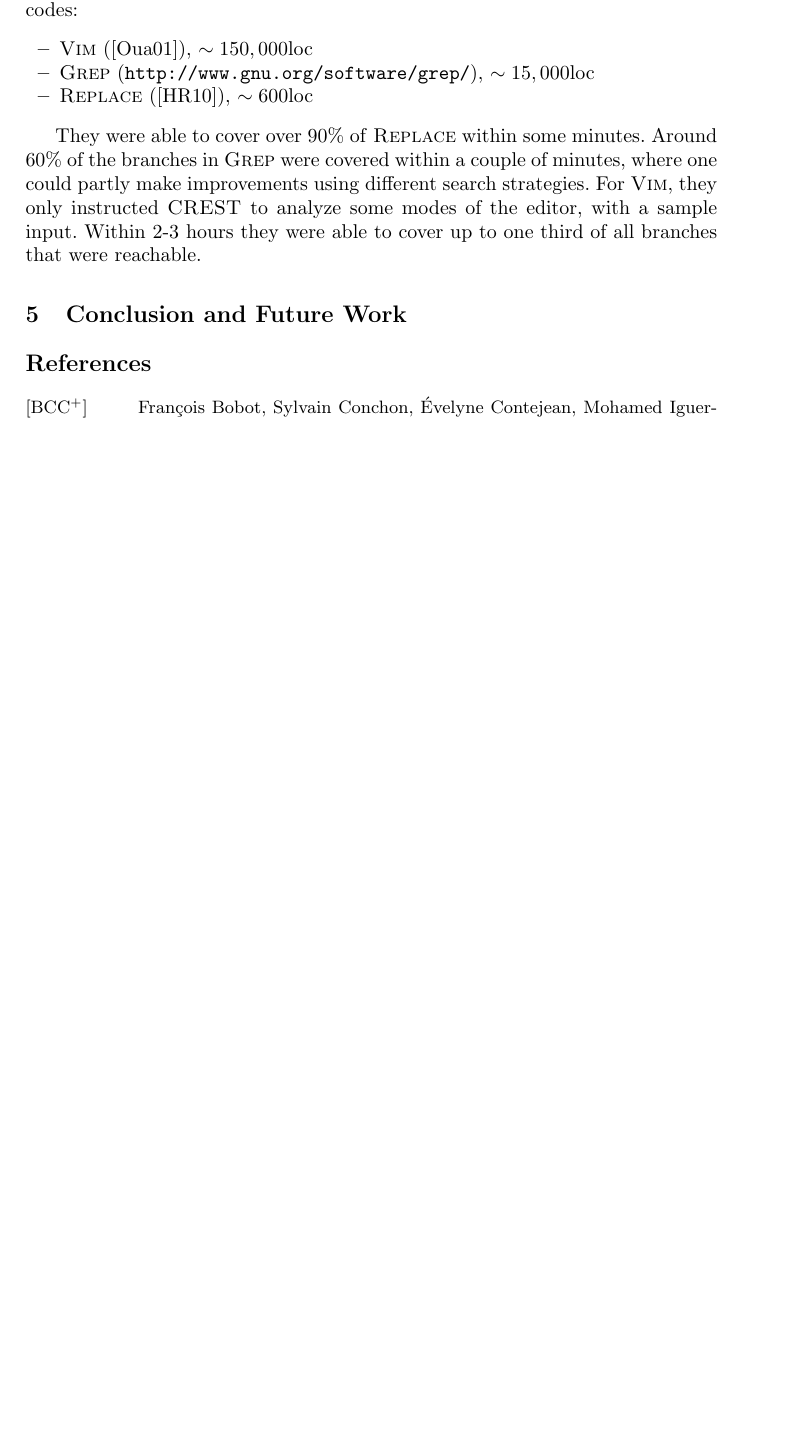
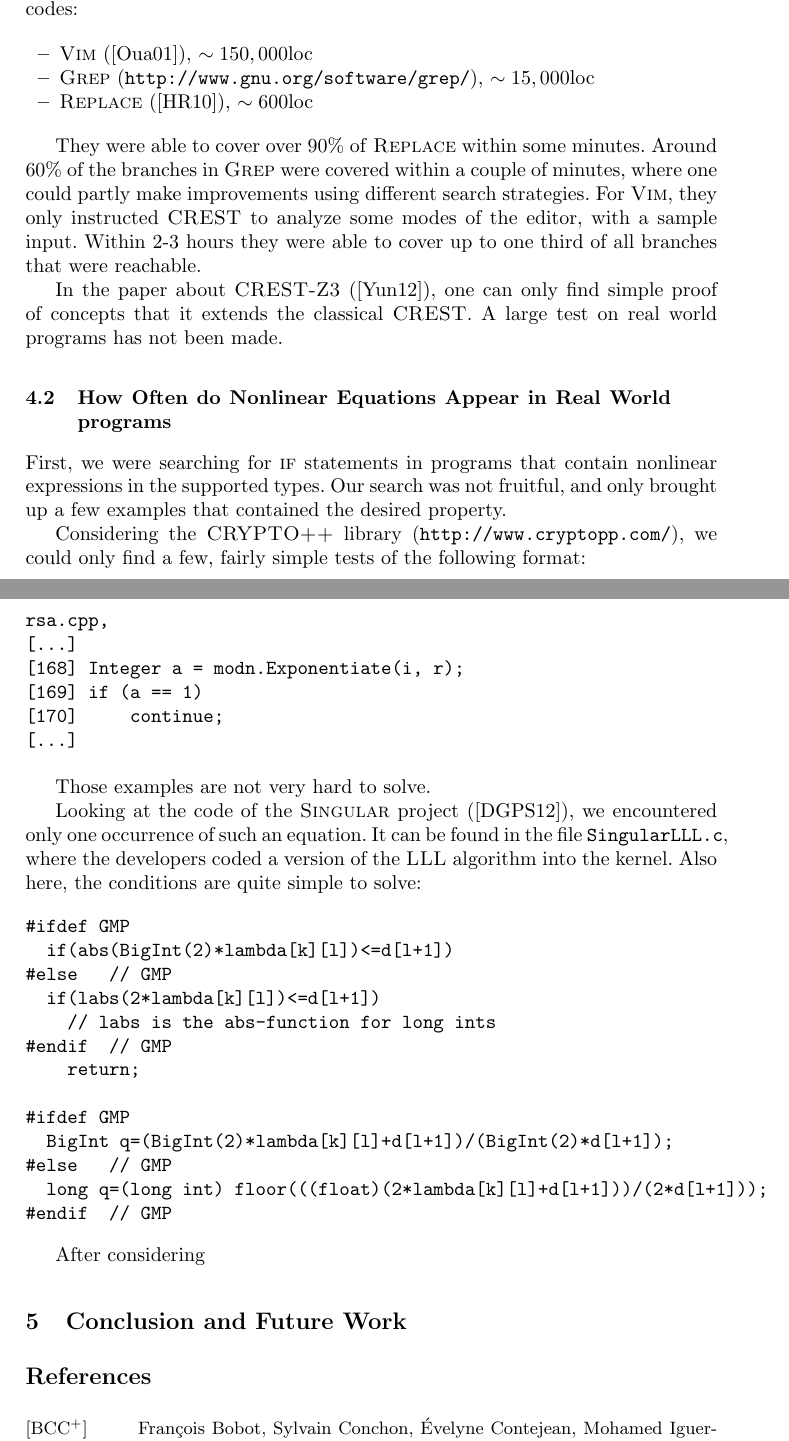
Before and after one commit to wexlermi/dartnl, a LaTeX paper (report/report.tex): part of page 10 of 11 before the commit and two parts of pages 10 and 11 of 12 after it, the two joined at a grey line, cut so that both start at the same text, the shorter picture padded with empty space. Compiled offline with pdfLaTeX.

Commit message:
[UPDATE] Some more stuff on the report.

```diff
--- a/report/report.tex
+++ b/report/report.tex
@@ -647,6 +653,57 @@ using different search strategies. For \textsc{Vim}, they only instructed \texts
 sample input. Within 2-3 hours they were able to cover up to one third
 of all branches that were reachable.
 
+In the paper about \textsc{CREST-Z3} (\cite{CRESTZ3}), one can only
+find simple proof of concepts that it extends the classical
+\textsc{CREST}. A large test on real world programs has not been made.
+
+\subsection{How Often do Nonlinear Equations Appear in Real World
+  programs}
+
+First, we were searching for \textsc{if} statements in programs that
+contain nonlinear expressions in the supported types. Our search was
+not fruitful, and only brought up a few examples that contained the
+desired property.
+
+Considering the \textsc{CRYPTO++} library
+(\url{http://www.cryptopp.com/}), we could only find a few, fairly
+simple tests of the following format:
+
+\begin{verbatim}
+rsa.cpp,
+[...]
+[168] Integer a = modn.Exponentiate(i, r);
+[169] if (a == 1)
+[170]     continue;
+[...]
+\end{verbatim}
+
+Those examples are not very hard to solve.
+
+Looking at the code of the \textsc{Singular} project
+(\cite{Singular:2012}), we encountered only one occurrence of such an
+equation. It can be found in the file \texttt{SingularLLL.c}, where
+the developers coded a version of the \textsc{LLL} algorithm %TODO:
+                                %Cite Lenstra Lenstra Lovasz
+ into the kernel. Also here, the conditions are quite simple to solve:
+\begin{verbatim}
+#ifdef GMP
+  if(abs(BigInt(2)*lambda[k][l])<=d[l+1])
+#else   // GMP
+  if(labs(2*lambda[k][l])<=d[l+1])
+    // labs is the abs-function for long ints
+#endif  // GMP
+    return;
+
+#ifdef GMP
+  BigInt q=(BigInt(2)*lambda[k][l]+d[l+1])/(BigInt(2)*d[l+1]);
+#else   // GMP
+  long q=(long int) floor(((float)(2*lambda[k][l]+d[l+1]))/(2*d[l+1]));
+#endif  // GMP
+\end{verbatim}
+
+After considering
+
 %Here: Real life C programs (instructed)
 %         Outline how often we find really complicated examples in C-Code
 %         Feasibility of instructing programs for CREST
```
Also changed, not shown: report/report.tex (14 more changed lines).
